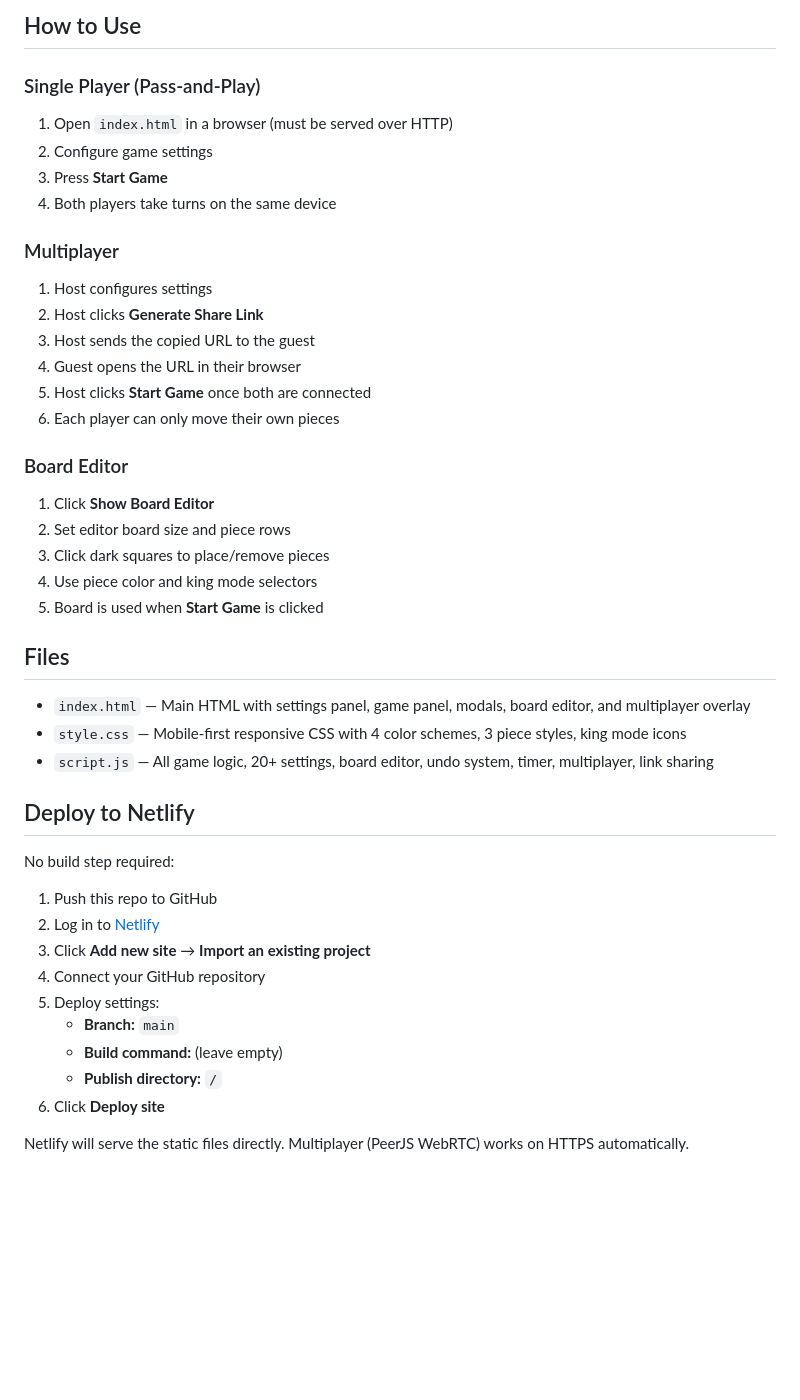
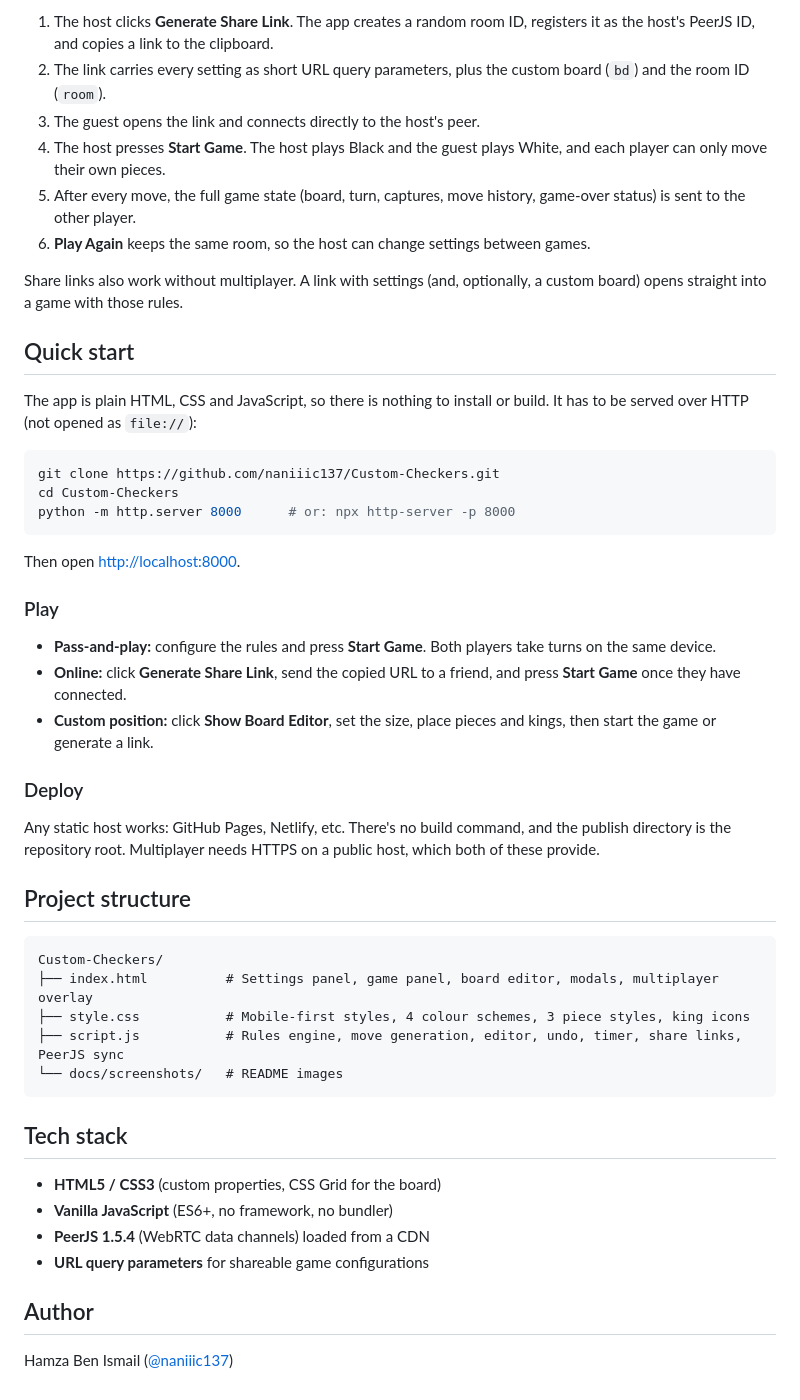
Before and after one commit to naniiic137/Custom-Checkers, a Markdown page: README.md, the part around one of its changes. Rendered like a GitHub page; blank space fills up the shorter version.

````diff
--- a/README.md
+++ b/README.md
@@ -60,45 +53,50 @@ A fully customizable checkers game with extensive rules, board editor, shareable
 
-## How to Use
+1. The host clicks **Generate Share Link**. The app creates a random room ID, registers it as the host's PeerJS ID, and copies a link to the clipboard.
+2. The link carries every setting as short URL query parameters, plus the custom board (`bd`) and the room ID (`room`).
+3. The guest opens the link and connects directly to the host's peer.
+4. The host presses **Start Game**. The host plays Black and the guest plays White, and each player can only move their own pieces.
+5. After every move, the full game state (board, turn, captures, move history, game-over status) is sent to the other player.
+6. **Play Again** keeps the same room, so the host can change settings between games.
 
-### Single Player (Pass-and-Play)
-1. Open `index.html` in a browser (must be served over HTTP)
-2. Configure game settings
-3. Press **Start Game**
-4. Both players take turns on the same device
+Share links also work without multiplayer. A link with settings (and, optionally, a custom board) opens straight into a game with those rules.
 
-### Multiplayer
-1. Host configures settings
-2. Host clicks **Generate Share Link**
-3. Host sends the copied URL to the guest
-4. Guest opens the URL in their browser
-5. Host clicks **Start Game** once both are connected
-6. Each player can only move their own pieces
+## Quick start
 
-### Board Editor
-1. Click **Show Board Editor**
-2. Set editor board size and piece rows
-3. Click dark squares to place/remove pieces
-4. Use piece color and king mode selectors
-5. Board is used when **Start Game** is clicked
+The app is plain HTML, CSS and JavaScript, so there is nothing to install or build. It has to be served over HTTP (not opened as `file://`):
 
-## Files
+```bash
+git clone https://github.com/naniiic137/Custom-Checkers.git
+cd Custom-Checkers
+python -m http.server 8000      # or: npx http-server -p 8000
+```
 
-- `index.html` — Main HTML with settings panel, game panel, modals, board editor, and multiplayer overlay
-- `style.css` — Mobile-first responsive CSS with 4 color schemes, 3 piece styles, king mode icons
-- `script.js` — All game logic, 20+ settings, board editor, undo system, timer, multiplayer, link sharing
+Then open <http://localhost:8000>.
 
-## Deploy to Netlify
+### Play
+- **Pass-and-play:** configure the rules and press **Start Game**. Both players take turns on the same device.
+- **Online:** click **Generate Share Link**, send the copied URL to a friend, and press **Start Game** once they have connected.
+- **Custom position:** click **Show Board Editor**, set the size, place pieces and kings, then start the game or generate a link.
 
-No build step required:
+### Deploy
+Any static host works: GitHub Pages, Netlify, etc. There's no build command, and the publish directory is the repository root. Multiplayer needs HTTPS on a public host, which both of these provide.
 
-1. Push this repo to GitHub
-2. Log in to [Netlify](https://app.netlify.com)
-3. Click **Add new site** → **Import an existing project**
-4. Connect your GitHub repository
-5. Deploy settings:
-   - **Branch:** `main`
-   - **Build command:** (leave empty)
-   - **Publish directory:** `/`
-6. Click **Deploy site**
+## Project structure
 
-Netlify will serve the static files directly. Multiplayer (PeerJS WebRTC) works on HTTPS automatically.
+```
+Custom-Checkers/
+├── index.html          # Settings panel, game panel, board editor, modals, multiplayer overlay
+├── style.css           # Mobile-first styles, 4 colour schemes, 3 piece styles, king icons
+├── script.js           # Rules engine, move generation, editor, undo, timer, share links, PeerJS sync
+└── docs/screenshots/   # README images
+```
+
+## Tech stack
+
+- **HTML5 / CSS3** (custom properties, CSS Grid for the board)
+- **Vanilla JavaScript** (ES6+, no framework, no bundler)
+- **PeerJS 1.5.4** (WebRTC data channels) loaded from a CDN
+- **URL query parameters** for shareable game configurations
+
+## Author
+
+Hamza Ben Ismail ([@naniiic137](https://github.com/naniiic137))
````
Also changed, not shown: other parts of README.md (+41 -48 lines), docs/screenshots/editor.png (added), docs/screenshots/game.png (added), docs/screenshots/settings.png (added), 2 other files.
